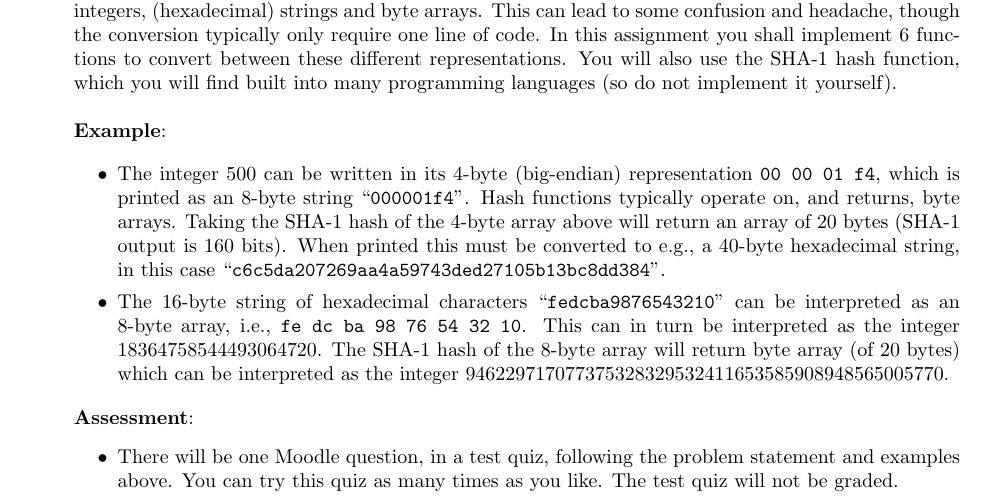
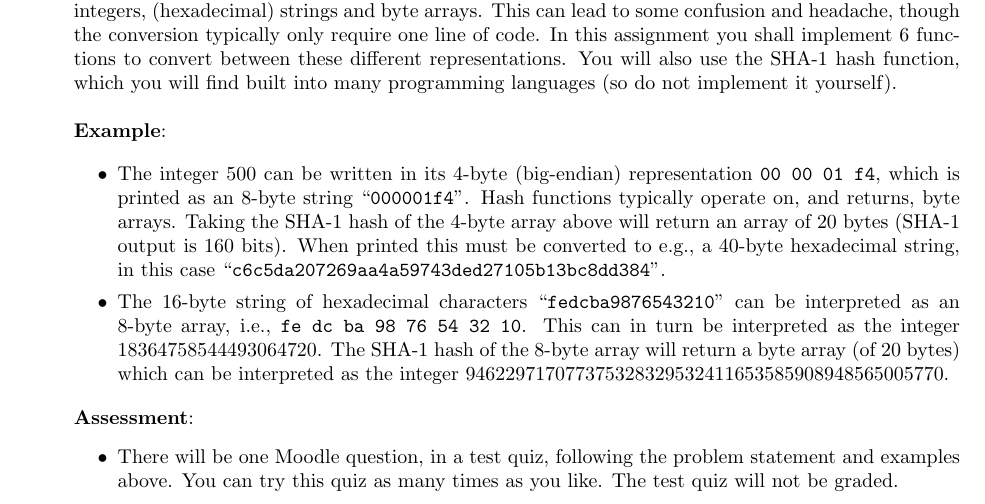
Before and after one commit to eit-lth/Advanced-Web-Security_EITN41, a LaTeX problem sheet (0 Basics/HomeAssignment_0.tex): part of the page, cut so that both start at the same text. Compiled offline with pdfLaTeX.

Commit message:
Fixed spelling in HA 0

```diff
--- a/0 Basics/HomeAssignment_0.tex
+++ b/0 Basics/HomeAssignment_0.tex
@@ -27,25 +26,21 @@
     \textbf{Example}:
 
 	\begin{itemize}
-
 		\item The integer 500 can be written in its 4-byte (big-endian) representation \texttt{00 00 01 f4},
 			which is printed as an 8-byte string ``\texttt{000001f4}''. Hash functions typically operate on, and returns, byte arrays.
 			Taking the SHA-1 hash of the 4-byte array above will return an array of 20 bytes (SHA-1 output is 160 bits).
 			When printed this must be converted to e.g., a 40-byte hexadecimal string, in this case ``\texttt{c6c5da207269aa4a59743ded27105b13bc8dd384}''.
 
-
 		\item The 16-byte string of hexadecimal characters ``\texttt{fedcba9876543210}'' can be interpreted as an 8-byte array,
 			i.e., \texttt{fe dc ba 98 76 54 32 10}. This can in turn be interpreted as the integer 18364758544493064720.
-			The SHA-1 hash of the 8-byte array will return byte array (of 20 bytes) which can be interpreted as the integer 946229717077375328329532411653585908948565005770.
+			The SHA-1 hash of the 8-byte array will return a byte array (of 20 bytes) which can be interpreted as the integer 946229717077375328329532411653585908948565005770.
     \end{itemize}
 
 	\textbf{Assessment}:
 	\begin{itemize}
-
 		\item There will be one Moodle question, in a test quiz, following the problem statement and examples above. You can try this quiz as many times as you like. The test quiz will not be graded.
 	\end{itemize}
 	}
-
 \end{description}
 
 \end{document}
```
Also changed, not shown: 0 Basics/HomeAssignment_0.pdf, 0 Basics/HomeAssignment_0.tex (1 more changed lines).
